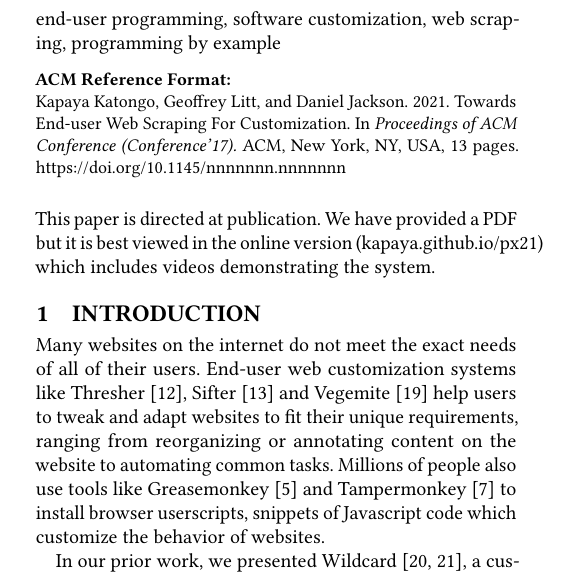
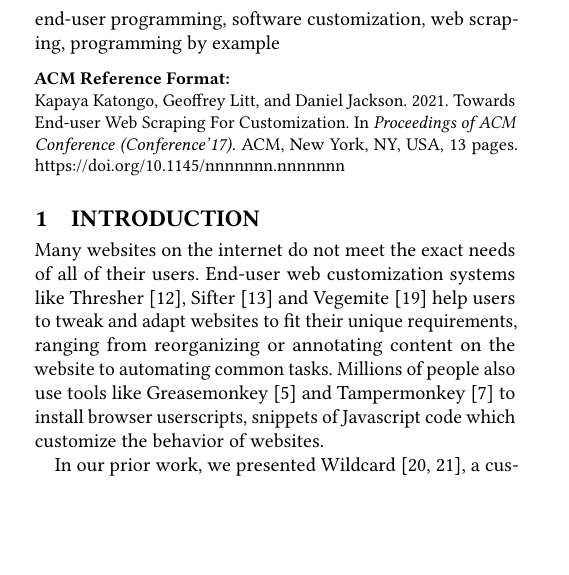
Before and after one commit to Kapaya/px21, a LaTeX paper (paper.tex): part of one column of page 1 of 13, cut so that both start at the same text, the shorter picture padded with empty space. Compiled offline with pdfLaTeX.

Commit message:
Removed reference to web version from PDF

```diff
--- a/paper.tex
+++ b/paper.tex
@@ -184,8 +184,6 @@
 %% This command processes the author and affiliation and title
 %% information and builds the first part of the formatted document.
 \maketitle
-
-This paper is directed at publication. We have provided a PDF but it is best viewed in the online version (\href{https://kapaya.github.io/px21/}{kapaya.github.io/px21}) which includes videos demonstrating the system.
 
 \hypertarget{sec:introduction}{%
 \section{Introduction}\label{sec:introduction}}
```
Also changed, not shown: index.pdf, 4 other files.
